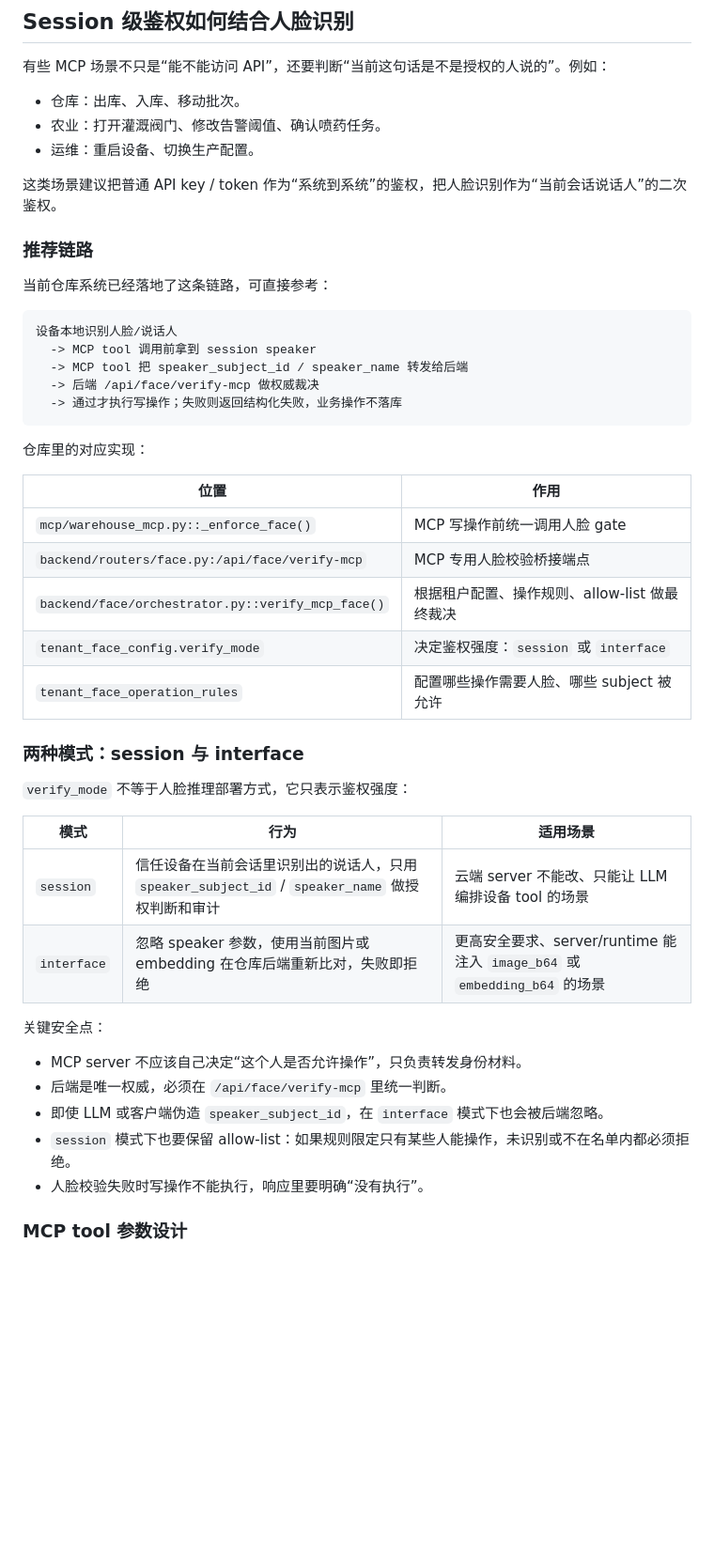
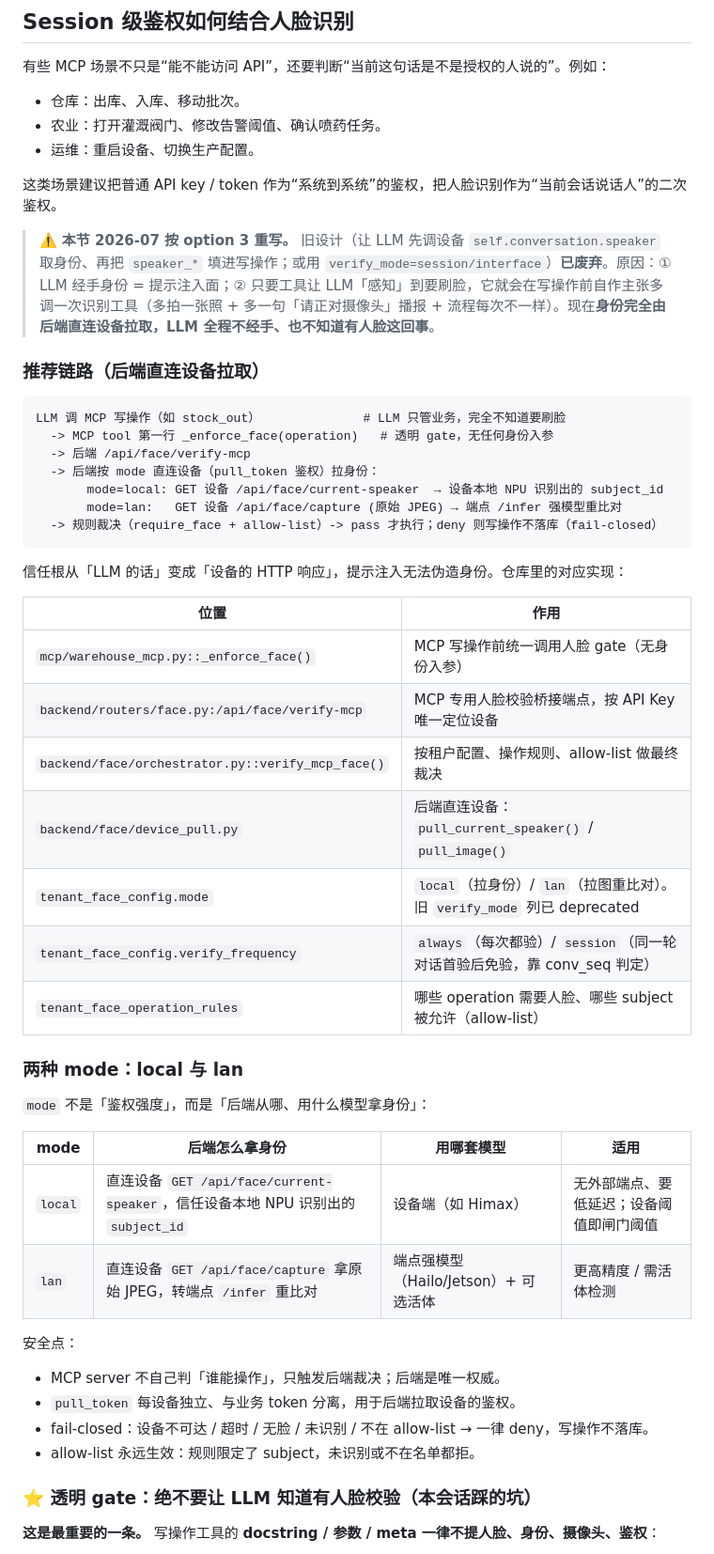
Before and after one commit to suharvest/warehouse_system, a Markdown page: docs/MCP_Server_Development_Practice.md, the part around one of its changes. Shown at 94% size. GitHub-like rendering; blank space fills up the shorter version.

````diff
--- a/docs/MCP_Server_Development_Practice.md
+++ b/docs/MCP_Server_Development_Practice.md
@@ -440,44 +440,48 @@ def wrap_agri_response(operation: str, resp: dict) -> dict:
 
 这类场景建议把普通 API key / token 作为“系统到系统”的鉴权，把人脸识别作为“当前会话说话人”的二次鉴权。
 
-### 推荐链路
+> ⚠️ **本节 2026-07 按 option 3 重写。** 旧设计（让 LLM 先调设备 `self.conversation.speaker` 取身份、再把 `speaker_*` 填进写操作；或用 `verify_mode=session/interface`）**已废弃**。原因：① LLM 经手身份 = 提示注入面；② 只要工具让 LLM「感知」到要刷脸，它就会在写操作前自作主张多调一次识别工具（多拍一张照 + 多一句「请正对摄像头」播报 + 流程每次不一样）。现在**身份完全由后端直连设备拉取，LLM 全程不经手、也不知道有人脸这回事**。
 
-当前仓库系统已经落地了这条链路，可直接参考：
+### 推荐链路（后端直连设备拉取）
 
 ```text
-设备本地识别人脸/说话人
-  -> MCP tool 调用前拿到 session speaker
-  -> MCP tool 把 speaker_subject_id / speaker_name 转发给后端
-  -> 后端 /api/face/verify-mcp 做权威裁决
-  -> 通过才执行写操作；失败则返回结构化失败，业务操作不落库
+LLM 调 MCP 写操作（如 stock_out）              # LLM 只管业务，完全不知道要刷脸
+  -> MCP tool 第一行 _enforce_face(operation)   # 透明 gate，无任何身份入参
+  -> 后端 /api/face/verify-mcp
+  -> 后端按 mode 直连设备（pull_token 鉴权）拉身份：
+       mode=local: GET 设备 /api/face/current-speaker  → 设备本地 NPU 识别出的 subject_id
+       mode=lan:   GET 设备 /api/face/capture (原始 JPEG) → 端点 /infer 强模型重比对
+  -> 规则裁决（require_face + allow-list）-> pass 才执行；deny 则写操作不落库（fail-closed）
 ```
 
-仓库里的对应实现：
+信任根从「LLM 的话」变成「设备的 HTTP 响应」，提示注入无法伪造身份。仓库里的对应实现：
 
 | 位置 | 作用 |
 | --- | --- |
-| `mcp/warehouse_mcp.py::_enforce_face()` | MCP 写操作前统一调用人脸 gate |
-| `backend/routers/face.py:/api/face/verify-mcp` | MCP 专用人脸校验桥接端点 |
-| `backend/face/orchestrator.py::verify_mcp_face()` | 根据租户配置、操作规则、allow-list 做最终裁决 |
-| `tenant_face_config.verify_mode` | 决定鉴权强度：`session` 或 `interface` |
-| `tenant_face_operation_rules` | 配置哪些操作需要人脸、哪些 subject 被允许 |
+| `mcp/warehouse_mcp.py::_enforce_face()` | MCP 写操作前统一调用人脸 gate（无身份入参） |
+| `backend/routers/face.py:/api/face/verify-mcp` | MCP 专用人脸校验桥接端点，按 API Key 唯一定位设备 |
+| `backend/face/orchestrator.py::verify_mcp_face()` | 按租户配置、操作规则、allow-list 做最终裁决 |
+| `backend/face/device_pull.py` | 后端直连设备：`pull_current_speaker()` / `pull_image()` |
+| `tenant_face_config.mode` | `local`（拉身份）/ `lan`（拉图重比对）。旧 `verify_mode` 列已 deprecated |
+| `tenant_face_config.verify_frequency` | `always`（每次都验）/ `session`（同一轮对话首验后免验，靠 conv_seq 判定） |
+| `tenant_face_operation_rules` | 哪些 operation 需要人脸、哪些 subject 被允许（allow-list） |
 
-### 两种模式：session 与 interface
+### 两种 mode：local 与 lan
 
-`verify_mode` 不等于人脸推理部署方式，它只表示鉴权强度：
+`mode` 不是「鉴权强度」，而是「后端从哪、用什么模型拿身份」：
 
-| 模式 | 行为 | 适用场景 |
-| --- | --- | --- |
-| `session` | 信任设备在当前会话里识别出的说话人，只用 `speaker_subject_id` / `speaker_name` 做授权判断和审计 | 云端 server 不能改、只能让 LLM 编排设备 tool 的场景 |
-| `interface` | 忽略 speaker 参数，使用当前图片或 embedding 在仓库后端重新比对，失败即拒绝 | 更高安全要求、server/runtime 能注入 `image_b64` 或 `embedding_b64` 的场景 |
+| mode | 后端怎么拿身份 | 用哪套模型 | 适用 |
+| --- | --- | --- | --- |
+| `local` | 直连设备 `GET /api/face/current-speaker`，信任设备本地 NPU 识别出的 `subject_id` | 设备端（如 Himax） | 无外部端点、要低延迟；设备阈值即闸门阈值 |
+| `lan` | 直连设备 `GET /api/face/capture` 拿原始 JPEG，转端点 `/infer` 重比对 | 端点强模型（Hailo/Jetson）+ 可选活体 | 更高精度 / 需活体检测 |
 
-关键安全点：
+安全点：
+- MCP server 不自己判「谁能操作」，只触发后端裁决；后端是唯一权威。
+- `pull_token` 每设备独立、与业务 token 分离，用于后端拉取设备的鉴权。
+- fail-closed：设备不可达 / 超时 / 无脸 / 未识别 / 不在 allow-list → 一律 deny，写操作不落库。
+- allow-list 永远生效：规则限定了 subject，未识别或不在名单都拒。
 
-- MCP server 不应该自己决定“这个人是否允许操作”，只负责转发身份材料。
-- 后端是唯一权威，必须在 `/api/face/verify-mcp` 里统一判断。
-- 即使 LLM 或客户端伪造 `speaker_subject_id`，在 `interface` 模式下也会被后端忽略。
-- `session` 模式下也要保留 allow-list：如果规则限定只有某些人能操作，未识别或不在名单内都必须拒绝。
-- 人脸校验失败时写操作不能执行，响应里要明确“没有执行”。
+### ⭐ 透明 gate：绝不要让 LLM 知道有人脸校验（本会话踩的坑）
 
-### MCP tool 参数设计
+**这是最重要的一条。** 写操作工具的 **docstring / 参数 / meta 一律不提人脸、身份、摄像头、鉴权**：
 
````
Also changed, not shown: other parts of docs/MCP_Server_Development_Practice.md (+49 -83 lines).
